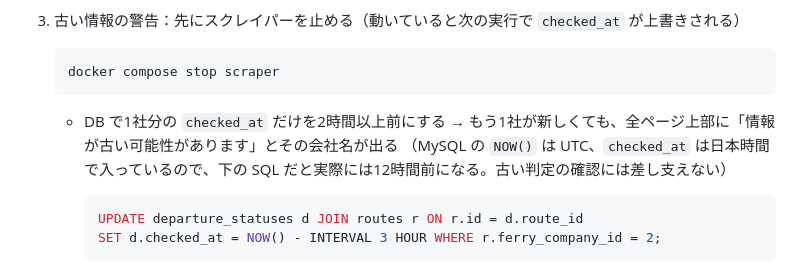
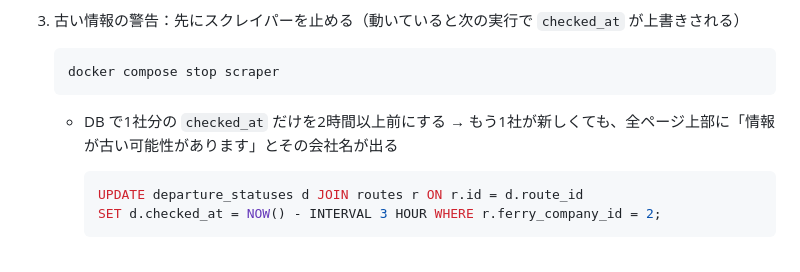
Before and after one commit to yanchi/ShipInfoV2, a Markdown page: specs/5-ui-readability/quickstart.md, the part around the change. Rendered like a GitHub page.

Commit message:
docs(quickstart): MySQL の UTC の注意書きを外す（#36 で日本時間にそろえるため）
Co-Authored-By: Claude Opus 5.5 <noreply@anthropic.com>

````diff
--- a/specs/5-ui-readability/quickstart.md
+++ b/specs/5-ui-readability/quickstart.md
@@ -53,7 +53,6 @@ make scraper-run   # 最新のデータを入れる
    ```
 
    - DB で1社分の `checked_at` だけを2時間以上前にする → もう1社が新しくても、全ページ上部に「情報が古い可能性があります」とその会社名が出る
-     （MySQL の `NOW()` は UTC、`checked_at` は日本時間で入っているので、下の SQL だと実際には12時間前になる。古い判定の確認には差し支えない）
 
      ```sql
      UPDATE departure_statuses d JOIN routes r ON r.id = d.route_id
````
